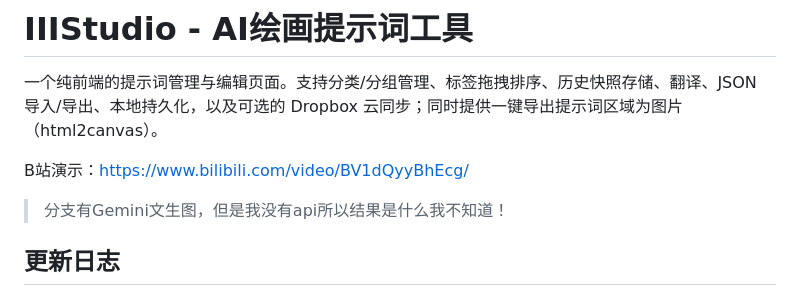
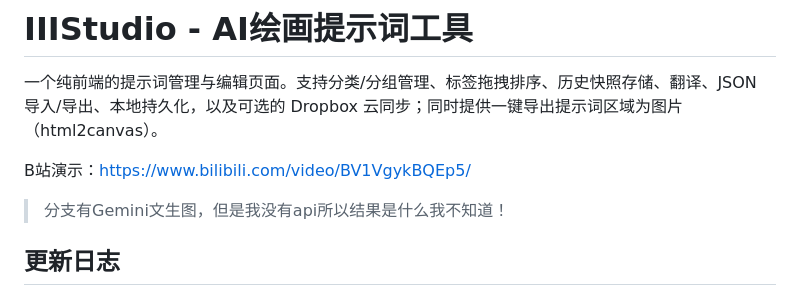
Before and after one commit to IIIStudio/PromptStudio, a Markdown page: README.md, the part around the change. Rendered like a GitHub page.

Commit message:
docs: 更新B站演示链接及README格式优化
将B站演示链接从BV1dQyyBh

Generated-By: AI

```diff
--- a/README.md
+++ b/README.md
@@ -2,7 +2,7 @@
 
 一个纯前端的提示词管理与编辑页面。支持分类/分组管理、标签拖拽排序、历史快照存储、翻译、JSON 导入/导出、本地持久化，以及可选的 Dropbox 云同步；同时提供一键导出提示词区域为图片（html2canvas）。
 
-B站演示：https://www.bilibili.com/video/BV1dQyyBhEcg/
+B站演示：https://www.bilibili.com/video/BV1VgykBQEp5/
 
 > 分支有Gemini文生图，但是我没有api所以结果是什么我不知道！
 
```
